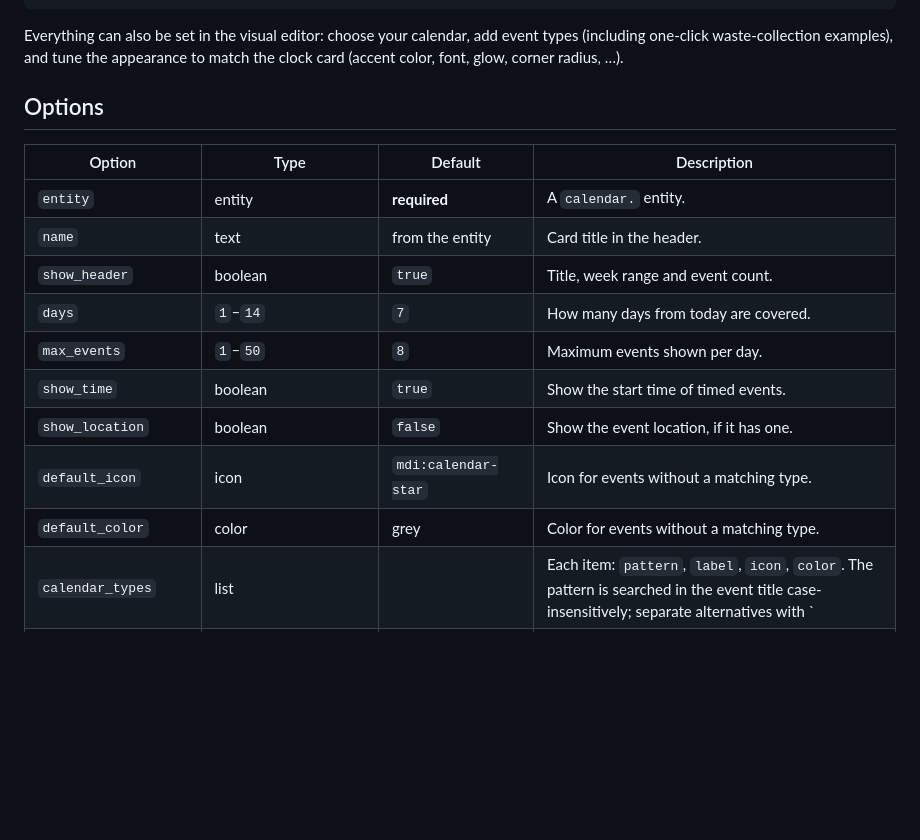
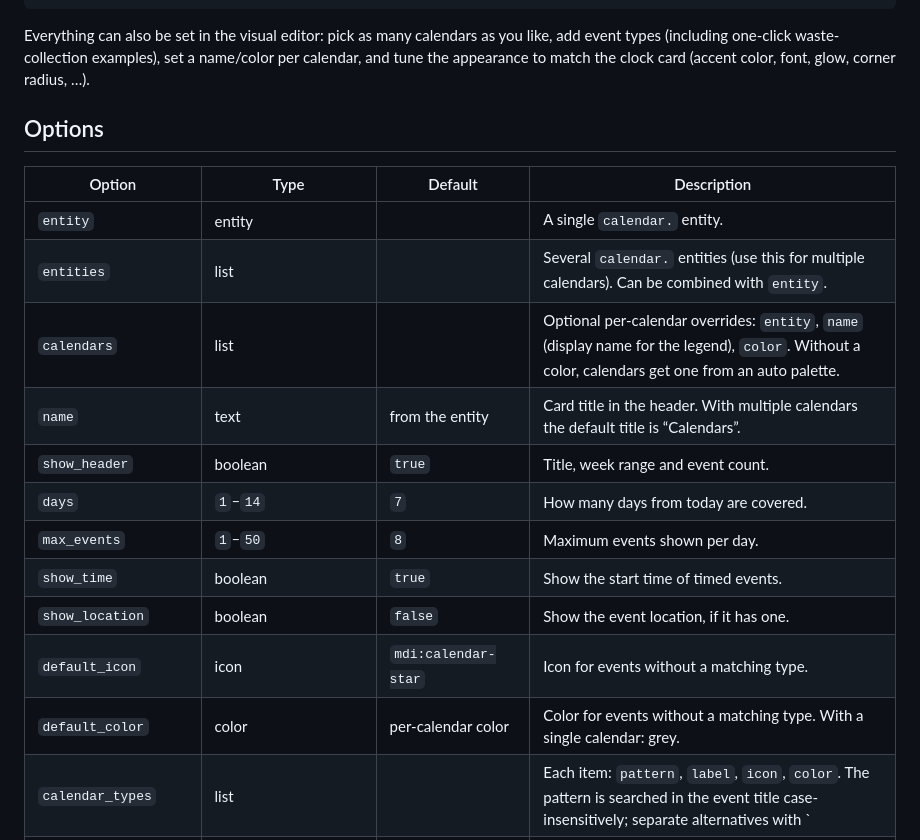
Before and after one commit to renewelches/glass-calendar-card, a Markdown page: README.md, the part around one of its changes. GitHub-like rendering; blank space fills up the shorter version.

````diff
--- a/README.md
+++ b/README.md
@@ -87,23 +100,26 @@ calendar_types:
     color: [170, 182, 200]
 ```
 
-Everything can also be set in the visual editor: choose your calendar, add event types
-(including one-click waste-collection examples), and tune the appearance to match the
-clock card (accent color, font, glow, corner radius, …).
+Everything can also be set in the visual editor: pick as many calendars as you like, add
+event types (including one-click waste-collection examples), set a name/color per
+calendar, and tune the appearance to match the clock card (accent color, font, glow,
+corner radius, …).
 
 ## Options
 
 | Option | Type | Default | Description |
 | ------ | ---- | ------- | ----------- |
-| `entity` | entity | **required** | A `calendar.` entity. |
-| `name` | text | from the entity | Card title in the header. |
+| `entity` | entity | | A single `calendar.` entity. |
+| `entities` | list | | Several `calendar.` entities (use this for multiple calendars). Can be combined with `entity`. |
+| `calendars` | list | | Optional per-calendar overrides: `entity`, `name` (display name for the legend), `color`. Without a color, calendars get one from an auto palette. |
+| `name` | text | from the entity | Card title in the header. With multiple calendars the default title is “Calendars”. |
 | `show_header` | boolean | `true` | Title, week range and event count. |
 | `days` | `1`–`14` | `7` | How many days from today are covered. |
 | `max_events` | `1`–`50` | `8` | Maximum events shown per day. |
 | `show_time` | boolean | `true` | Show the start time of timed events. |
 | `show_location` | boolean | `false` | Show the event location, if it has one. |
 | `default_icon` | icon | `mdi:calendar-star` | Icon for events without a matching type. |
-| `default_color` | color | grey | Color for events without a matching type. |
+| `default_color` | color | per-calendar color | Color for events without a matching type. With a single calendar: grey. |
 | `calendar_types` | list | | Each item: `pattern`, `label`, `icon`, `color`. The pattern is searched in the event title case-insensitively; separate alternatives with `|`. |
 | `appearance` | `auto`, `dark`, `light` | `auto` | `auto` follows the dark mode of your theme. |
 | `font` | `space_grotesk`, `theme`, `custom` | `space_grotesk` | Same choices as the clock card, so both cards match. |
````
Also changed, not shown: other parts of README.md (+16 -3 lines), docs/screenshot-dark.png, docs/screenshot-light.png, 3 other files.
